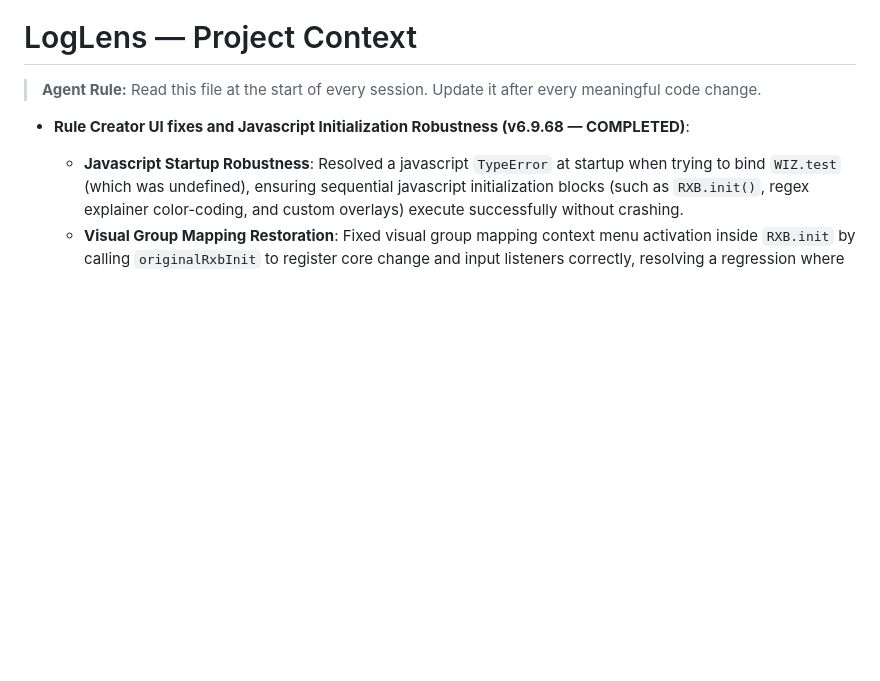
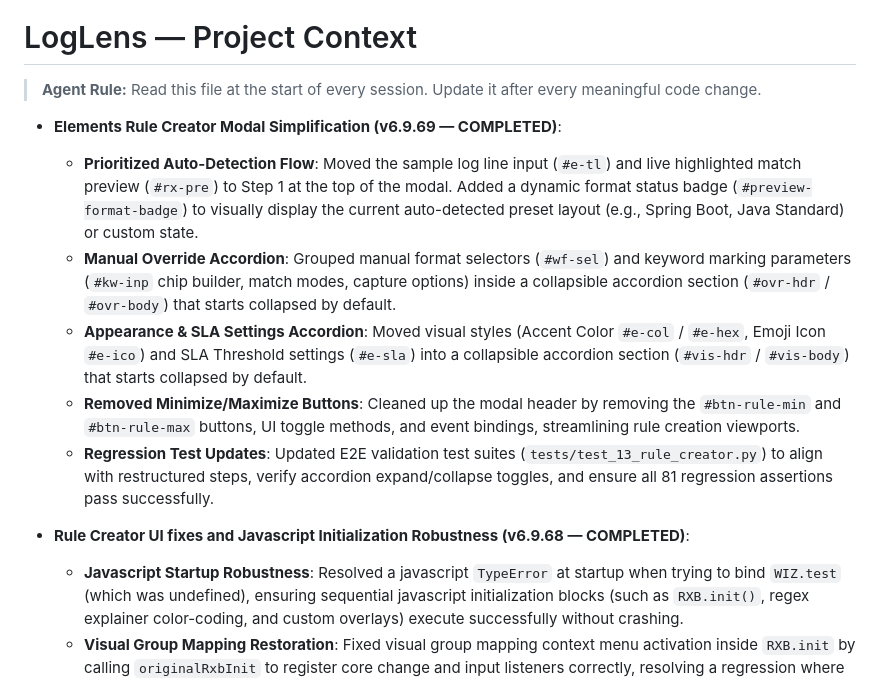
Before and after one commit to manvenpratap/loglens, a Markdown page: .agents/PROJECT_CONTEXT.md, the part around the change. GitHub-like rendering; blank space fills up the shorter version.

Commit message:
docs: Update PROJECT_CONTEXT.md for v6.9.69

```diff
--- a/.agents/PROJECT_CONTEXT.md
+++ b/.agents/PROJECT_CONTEXT.md
@@ -2,6 +2,13 @@
 
 > **Agent Rule:** Read this file at the start of every session. Update it after every meaningful code change.
 
+
+- **Elements Rule Creator Modal Simplification (v6.9.69 — COMPLETED)**:
+  - **Prioritized Auto-Detection Flow**: Moved the sample log line input (`#e-tl`) and live highlighted match preview (`#rx-pre`) to Step 1 at the top of the modal. Added a dynamic format status badge (`#preview-format-badge`) to visually display the current auto-detected preset layout (e.g., Spring Boot, Java Standard) or custom state.
+  - **Manual Override Accordion**: Grouped manual format selectors (`#wf-sel`) and keyword marking parameters (`#kw-inp` chip builder, match modes, capture options) inside a collapsible accordion section (`#ovr-hdr` / `#ovr-body`) that starts collapsed by default.
+  - **Appearance & SLA Settings Accordion**: Moved visual styles (Accent Color `#e-col` / `#e-hex`, Emoji Icon `#e-ico`) and SLA Threshold settings (`#e-sla`) into a collapsible accordion section (`#vis-hdr` / `#vis-body`) that starts collapsed by default.
+  - **Removed Minimize/Maximize Buttons**: Cleaned up the modal header by removing the `#btn-rule-min` and `#btn-rule-max` buttons, UI toggle methods, and event bindings, streamlining rule creation viewports.
+  - **Regression Test Updates**: Updated E2E validation test suites (`tests/test_13_rule_creator.py`) to align with restructured steps, verify accordion expand/collapse toggles, and ensure all 81 regression assertions pass successfully.
 
 - **Rule Creator UI fixes and Javascript Initialization Robustness (v6.9.68 — COMPLETED)**:
   - **Javascript Startup Robustness**: Resolved a javascript `TypeError` at startup when trying to bind `WIZ.test` (which was undefined), ensuring sequential javascript initialization blocks (such as `RXB.init()`, regex explainer color-coding, and custom overlays) execute successfully without crashing.
```
